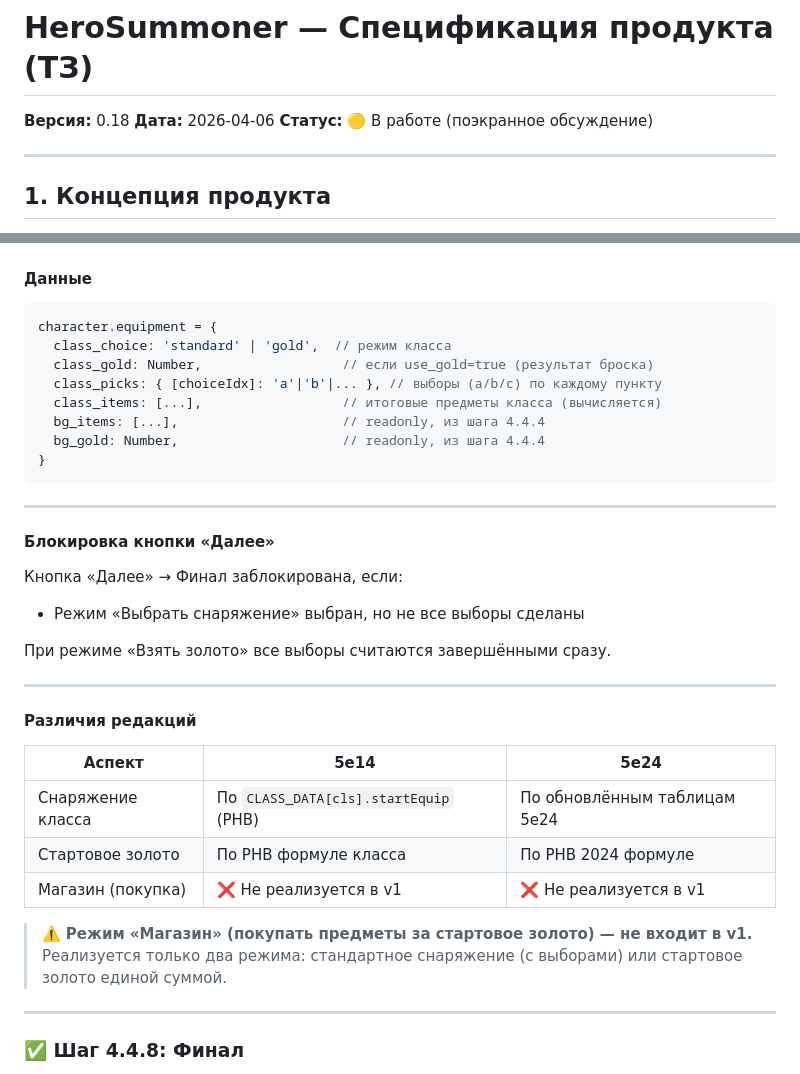
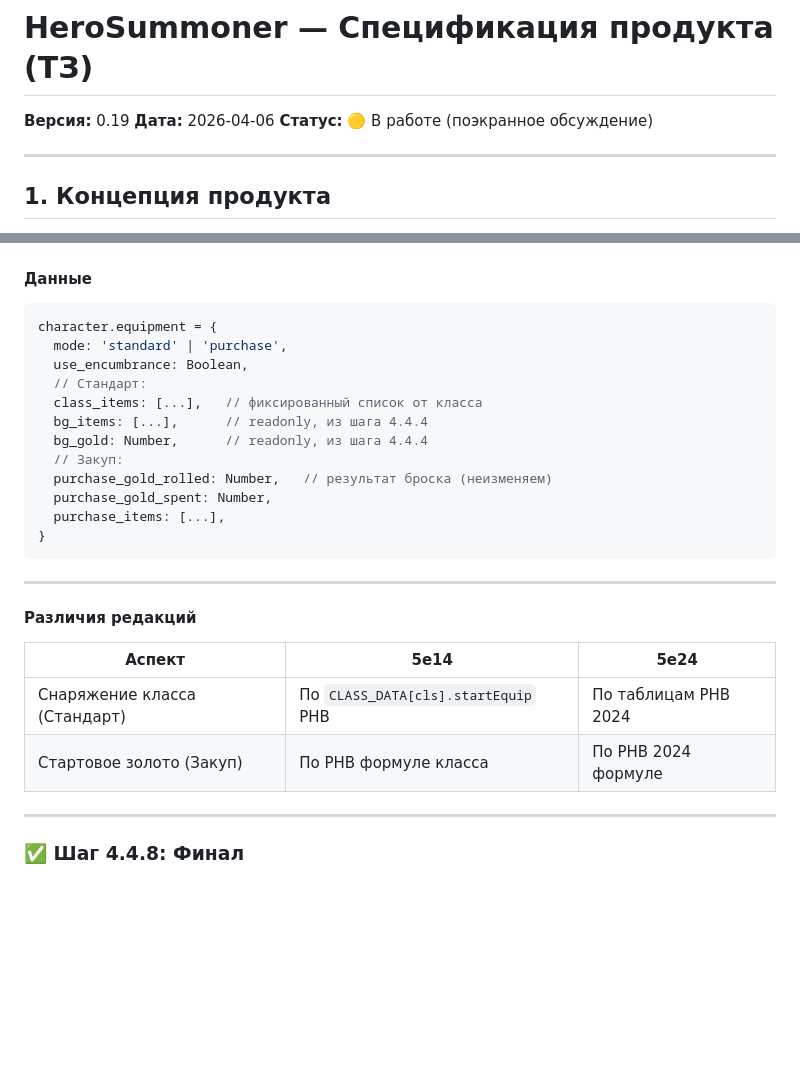
Before and after one commit to ArtChaosData/HeroSummoner, a Markdown page: docs/SPECIFICATION.md, 2 parts joined by grey strips. Rendered like a GitHub page; blank space fills up the shorter version.

````diff
--- a/docs/SPECIFICATION.md
+++ b/docs/SPECIFICATION.md
@@ -1,5 +1,5 @@
 # HeroSummoner — Спецификация продукта (ТЗ)
-**Версия:** 0.18
+**Версия:** 0.19
 **Дата:** 2026-04-06
 **Статус:** 🟡 В работе (поэкранное обсуждение)
 
@@ -1142,23 +1169,18 @@ _5e24:_ «Бонусы к характеристикам выбираются с
 
 ```js
 character.equipment = {
-  class_choice: 'standard' | 'gold',  // режим класса
-  class_gold: Number,                  // если use_gold=true (результат броска)
-  class_picks: { [choiceIdx]: 'a'|'b'|... }, // выборы (a/b/c) по каждому пункту
-  class_items: [...],                  // итоговые предметы класса (вычисляется)
-  bg_items: [...],                     // readonly, из шага 4.4.4
-  bg_gold: Number,                     // readonly, из шага 4.4.4
+  mode: 'standard' | 'purchase',
+  use_encumbrance: Boolean,
+  // Стандарт:
+  class_items: [...],   // фиксированный список от класса
+  bg_items: [...],      // readonly, из шага 4.4.4
+  bg_gold: Number,      // readonly, из шага 4.4.4
+  // Закуп:
+  purchase_gold_rolled: Number,   // результат броска (неизменяем)
+  purchase_gold_spent: Number,
+  purchase_items: [...],
 }
 ```
-
----
-
-#### Блокировка кнопки «Далее»
-
-Кнопка «Далее» → Финал заблокирована, если:
-- Режим «Выбрать снаряжение» выбран, но не все выборы сделаны
-
-При режиме «Взять золото» все выборы считаются завершёнными сразу.
 
 ---
 
@@ -1166,11 +1188,8 @@ character.equipment = {
 
 | Аспект | 5e14 | 5e24 |
 |---|---|---|
-| Снаряжение класса | По `CLASS_DATA[cls].startEquip` (PHB) | По обновлённым таблицам 5e24 |
-| Стартовое золото | По PHB формуле класса | По PHB 2024 формуле |
-| Магазин (покупка) | ❌ Не реализуется в v1 | ❌ Не реализуется в v1 |
-
-> ⚠️ **Режим «Магазин» (покупать предметы за стартовое золото) — не входит в v1.** Реализуется только два режима: стандартное снаряжение (с выборами) или стартовое золото единой суммой.
+| Снаряжение класса (Стандарт) | По `CLASS_DATA[cls].startEquip` PHB | По таблицам PHB 2024 |
+| Стартовое золото (Закуп) | По PHB формуле класса | По PHB 2024 формуле |
 
 ---
 
````
Also changed, not shown: other parts of docs/SPECIFICATION.md (+66 -39 lines).
